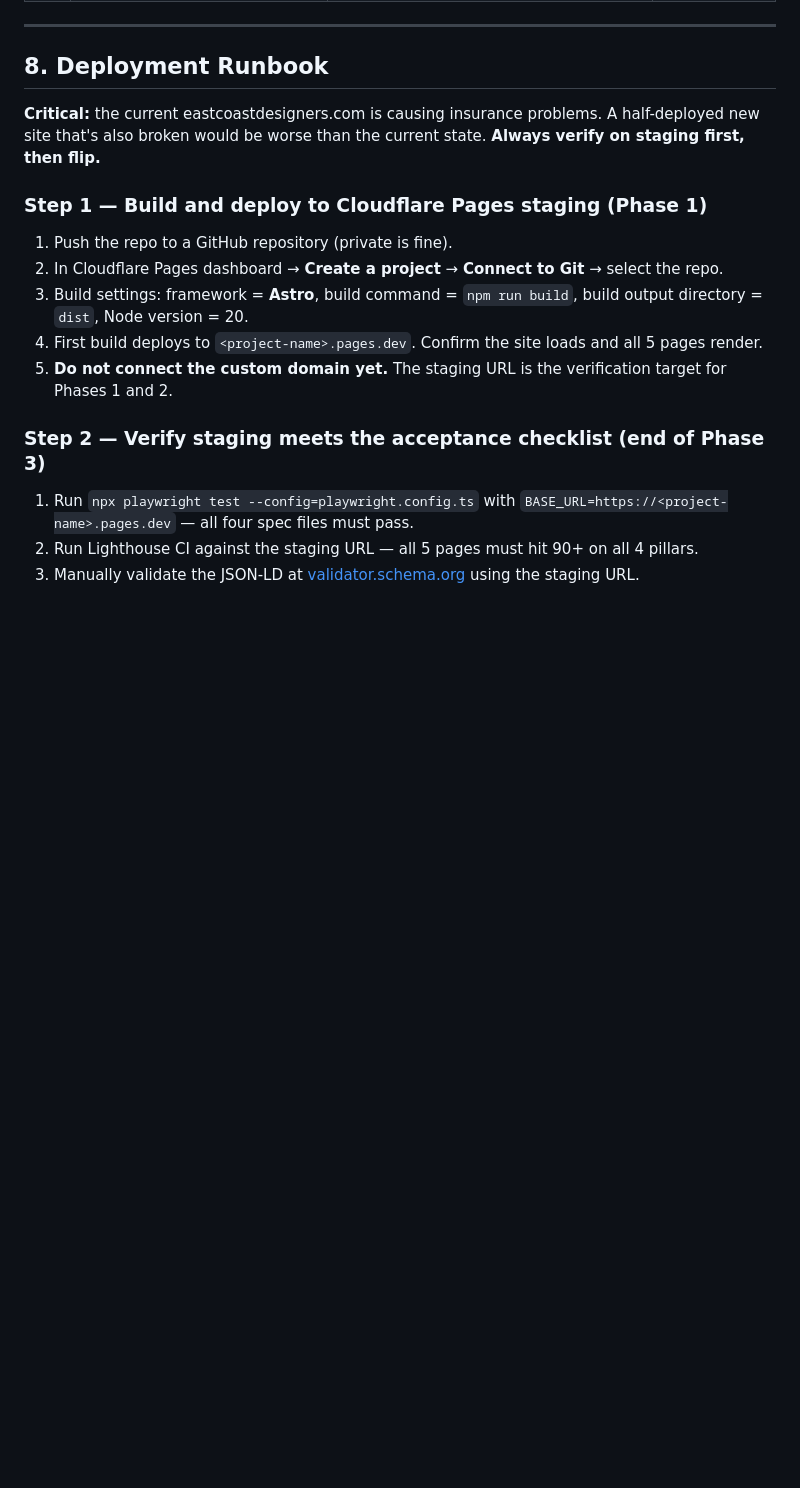
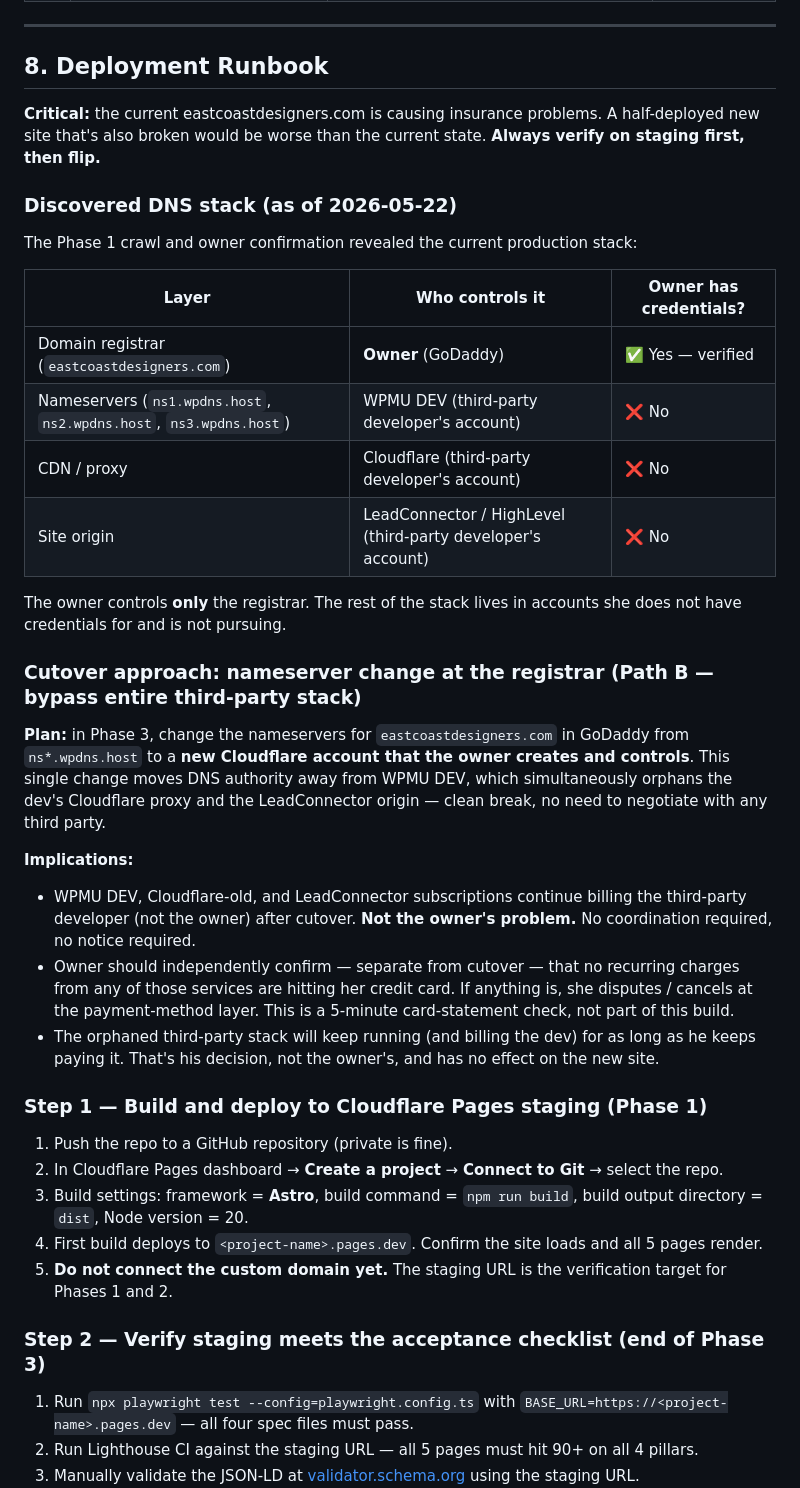
Before and after one commit to eastcoastdesigners/eastcoastdesigners-website, a Markdown page: PRD.md, the part around one of its changes. Rendered like a GitHub page; blank space fills up the shorter version.

```diff
--- a/PRD.md
+++ b/PRD.md
@@ -314,6 +314,28 @@ Maps each of the 12 items in Section 8 of the brief to the spec file (or manual
 
 **Critical:** the current eastcoastdesigners.com is causing insurance problems. A half-deployed new site that's also broken would be worse than the current state. **Always verify on staging first, then flip.**
 
+### Discovered DNS stack (as of 2026-05-22)
+
+The Phase 1 crawl and owner confirmation revealed the current production stack:
+
+| Layer | Who controls it | Owner has credentials? |
+|---|---|---|
+| Domain registrar (`eastcoastdesigners.com`) | **Owner** (GoDaddy) | ✅ Yes — verified |
+| Nameservers (`ns1.wpdns.host`, `ns2.wpdns.host`, `ns3.wpdns.host`) | WPMU DEV (third-party developer's account) | ❌ No |
+| CDN / proxy | Cloudflare (third-party developer's account) | ❌ No |
+| Site origin | LeadConnector / HighLevel (third-party developer's account) | ❌ No |
+
+The owner controls **only** the registrar. The rest of the stack lives in accounts she does not have credentials for and is not pursuing.
+
+### Cutover approach: nameserver change at the registrar (Path B — bypass entire third-party stack)
+
+**Plan:** in Phase 3, change the nameservers for `eastcoastdesigners.com` in GoDaddy from `ns*.wpdns.host` to a **new Cloudflare account that the owner creates and controls**. This single change moves DNS authority away from WPMU DEV, which simultaneously orphans the dev's Cloudflare proxy and the LeadConnector origin — clean break, no need to negotiate with any third party.
+
+**Implications:**
+- WPMU DEV, Cloudflare-old, and LeadConnector subscriptions continue billing the third-party developer (not the owner) after cutover. **Not the owner's problem.** No coordination required, no notice required.
+- Owner should independently confirm — separate from cutover — that no recurring charges from any of those services are hitting her credit card. If anything is, she disputes / cancels at the payment-method layer. This is a 5-minute card-statement check, not part of this build.
+- The orphaned third-party stack will keep running (and billing the dev) for as long as he keeps paying it. That's his decision, not the owner's, and has no effect on the new site.
+
 ### Step 1 — Build and deploy to Cloudflare Pages staging (Phase 1)
 1. Push the repo to a GitHub repository (private is fine).
 2. In Cloudflare Pages dashboard → **Create a project** → **Connect to Git** → select the repo.
```
Also changed, not shown: other parts of PRD.md (+28 -17 lines).
